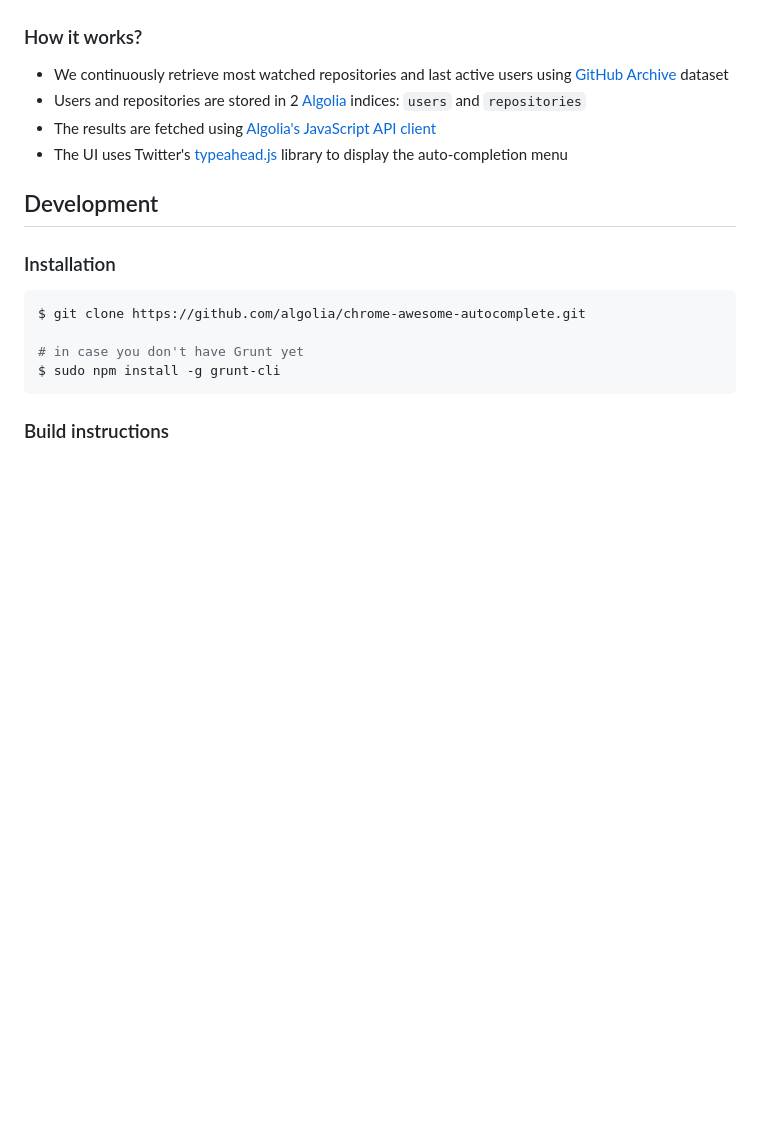
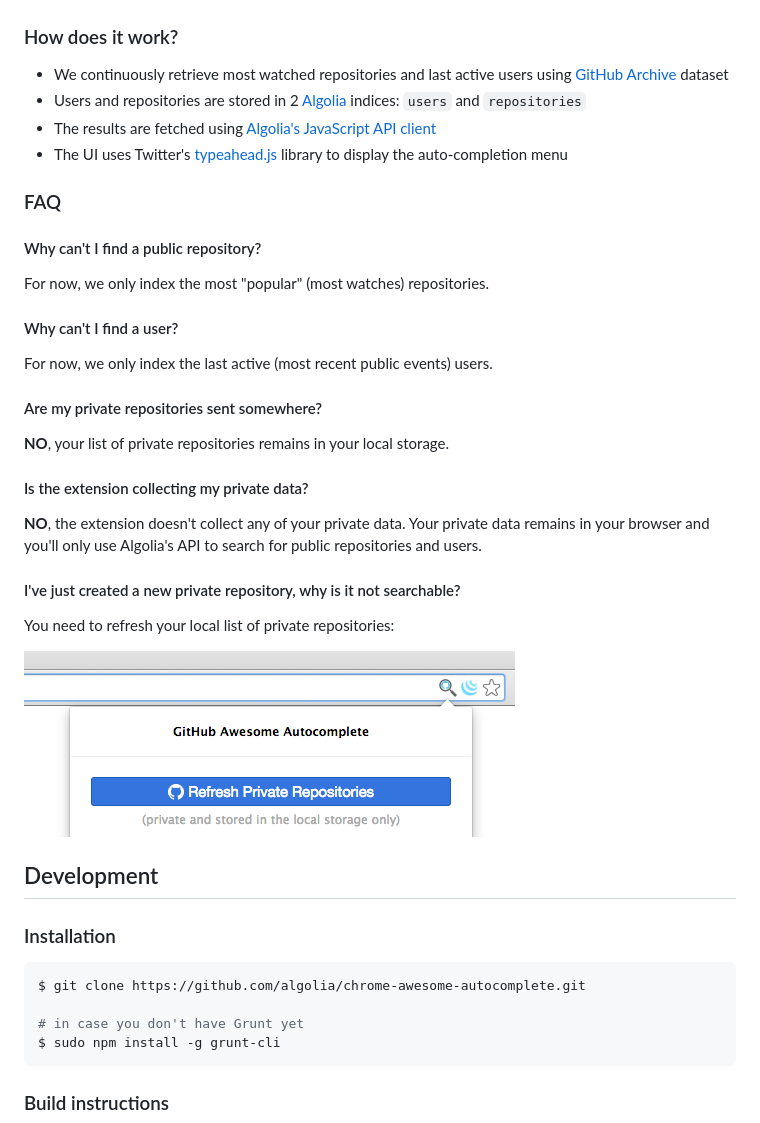
Before and after one commit to RodrigoAlbuquerqu/administration, a Markdown page: README.md, the part around the change. Drawn GitHub-style; pictures changed too: refresh.png (added); blank space fills up the shorter version.

Commit message:
Add FAQ

```diff
--- a/README.md
+++ b/README.md
@@ -18,13 +18,36 @@ This Chrome extension replaces GitHub's searchbar and add auto-completion capabi
 
 ![capture](capture.png)
 
-### How it works?
+### How does it work?
 
  * We continuously retrieve most watched repositories and last active users using [GitHub Archive](http://www.githubarchive.org/) dataset
  * Users and repositories are stored in 2 [Algolia](https://www.algolia.com/) indices: `users` and `repositories`
  * The results are fetched using [Algolia's JavaScript API client](https://github.com/algolia/algoliasearch-client-js)
  * The UI uses Twitter's [typeahead.js](http://twitter.github.io/typeahead.js/) library to display the auto-completion menu
 
+### FAQ
+
+#### Why can't I find a public repository?
+
+For now, we only index the most "popular" (most watches) repositories.
+
+#### Why can't I find a user?
+
+For now, we only index the last active (most recent public events) users.
+
+#### Are my private repositories sent somewhere?
+
+**NO**, your list of private repositories remains in your local storage.
+
+#### Is the extension collecting my private data?
+
+**NO**, the extension doesn't collect any of your private data. Your private data remains in your browser and you'll only use Algolia's API to search for public repositories and users.
+
+#### I've just created a new private repository, why is it not searchable?
+
+You need to refresh your local list of private repositories:
+
+![refresh](refresh.png)
 
 ## Development
 
```
